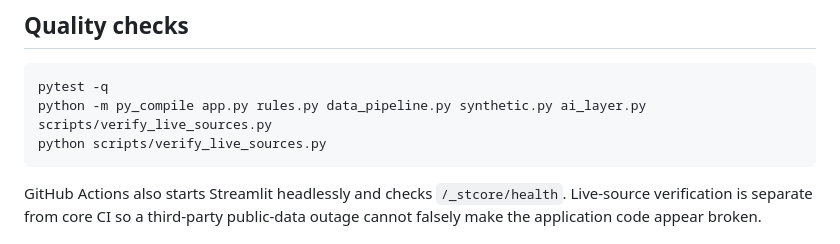
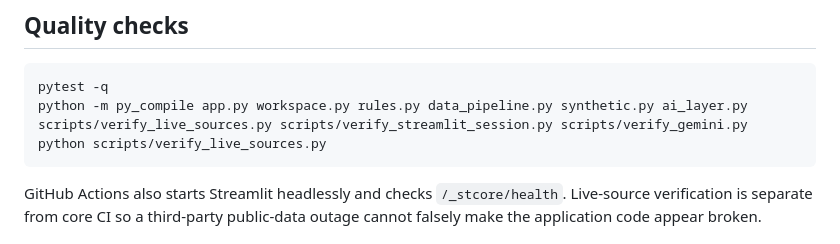
Before and after one commit to Parthhhhhh30/gp-practice-adoption, a Markdown page: README.md, the part around the change. Drawn GitHub-style.

Commit message:
Align README quality checks with CI

````diff
--- a/README.md
+++ b/README.md
@@ -72,7 +72,7 @@ export GEMINI_API_KEY="..."
 
 ```bash
 pytest -q
-python -m py_compile app.py rules.py data_pipeline.py synthetic.py ai_layer.py scripts/verify_live_sources.py
+python -m py_compile app.py workspace.py rules.py data_pipeline.py synthetic.py ai_layer.py scripts/verify_live_sources.py scripts/verify_streamlit_session.py scripts/verify_gemini.py
 python scripts/verify_live_sources.py
 ```
 
````
